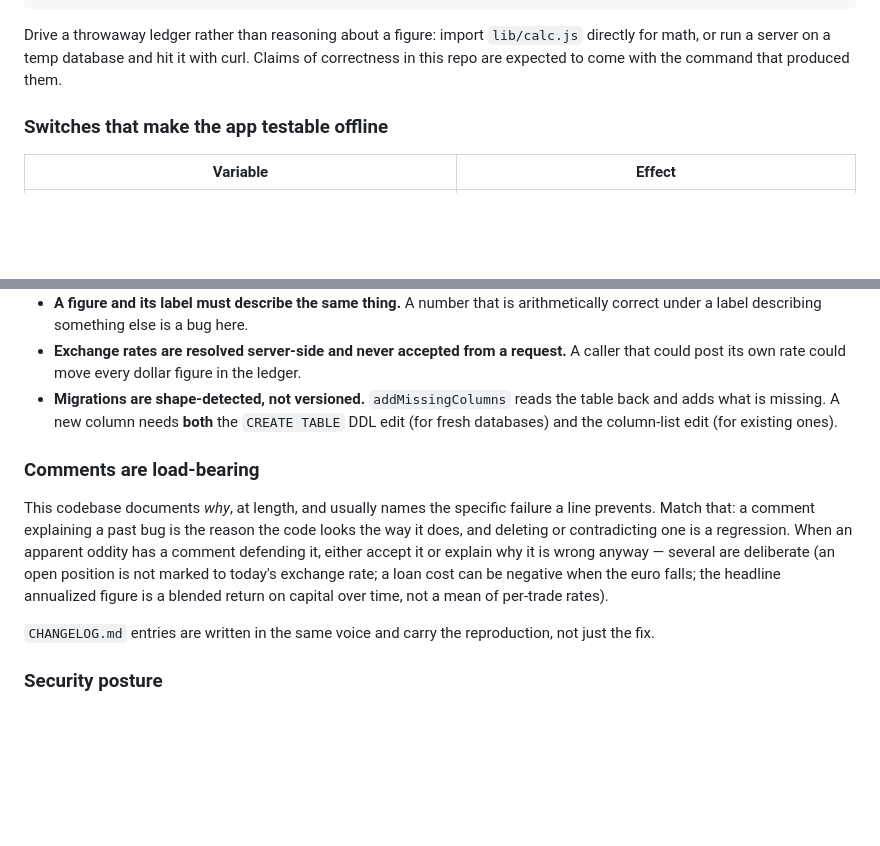
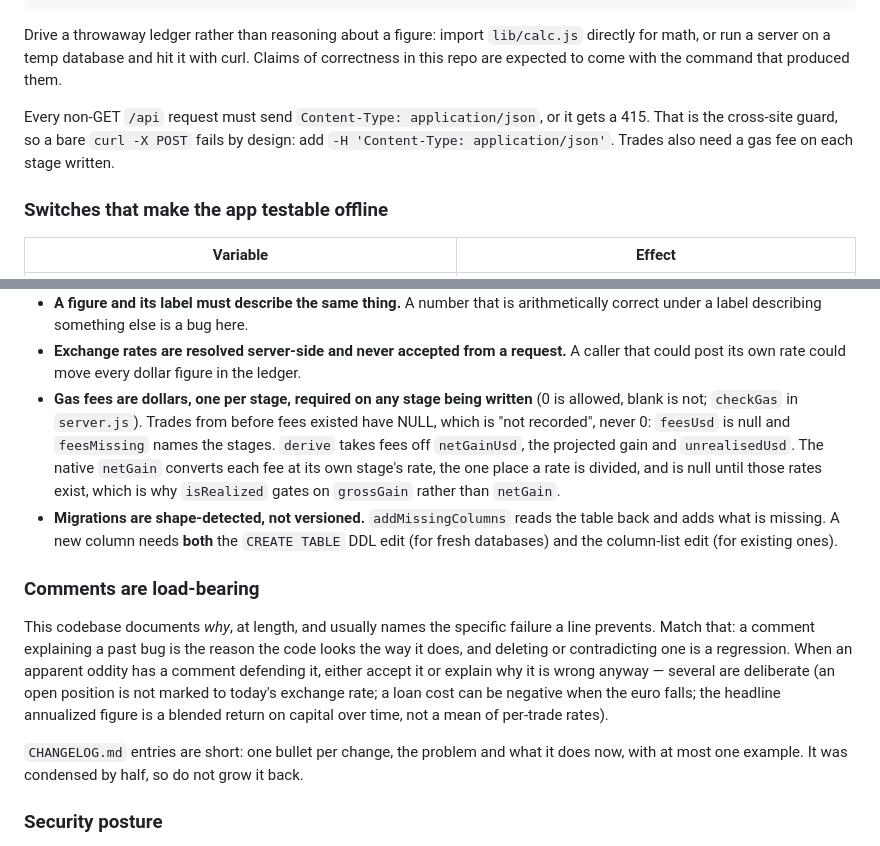
Before and after one commit to pdiomede/aave-loop, a Markdown page: CLAUDE.md, 2 parts joined by grey strips. Drawn GitHub-style; blank space fills up the shorter version.

Commit message:
CLAUDE.md: JSON-only writes, gas fee rules, short changelog entries
Co-Authored-By: Claude Sonnet 5.5 <noreply@anthropic.com>

```diff
--- a/CLAUDE.md
+++ b/CLAUDE.md
@@ -25,6 +25,10 @@ PORT=3011 MYAAVE_DB=/tmp/scratch.db npm start                     # never data/m
 Drive a throwaway ledger rather than reasoning about a figure: import `lib/calc.js`
 directly for math, or run a server on a temp database and hit it with curl. Claims of
 correctness in this repo are expected to come with the command that produced them.
+
+Every non-GET `/api` request must send `Content-Type: application/json`, or it gets a
+415. That is the cross-site guard, so a bare `curl -X POST` fails by design: add
+`-H 'Content-Type: application/json'`. Trades also need a gas fee on each stage written.
 
 ### Switches that make the app testable offline
 
@@ -134,6 +138,13 @@ with `innerHTML`, one delegated `click` listener on `document.body`, no framewor
   arithmetically correct under a label describing something else is a bug here.
 - **Exchange rates are resolved server-side and never accepted from a request.** A
   caller that could post its own rate could move every dollar figure in the ledger.
+- **Gas fees are dollars, one per stage, required on any stage being written** (0 is
+  allowed, blank is not; `checkGas` in `server.js`). Trades from before fees existed
+  have NULL, which is "not recorded", never 0: `feesUsd` is null and `feesMissing`
+  names the stages. `derive` takes fees off `netGainUsd`, the projected gain and
+  `unrealisedUsd`. The native `netGain` converts each fee at its own stage's rate, the
+  one place a rate is divided, and is null until those rates exist, which is why
+  `isRealized` gates on `grossGain` rather than `netGain`.
 - **Migrations are shape-detected, not versioned.** `addMissingColumns` reads the
   table back and adds what is missing. A new column needs **both** the `CREATE TABLE`
   DDL edit (for fresh databases) and the column-list edit (for existing ones).
@@ -149,8 +160,8 @@ exchange rate; a loan cost can be negative when the euro falls; the headline
 annualized figure is a blended return on capital over time, not a mean of per-trade
 rates).
 
-`CHANGELOG.md` entries are written in the same voice and carry the reproduction, not
-just the fix.
+`CHANGELOG.md` entries are short: one bullet per change, the problem and what it does
+now, with at most one example. It was condensed by half, so do not grow it back.
 
 ### Security posture
 
```
